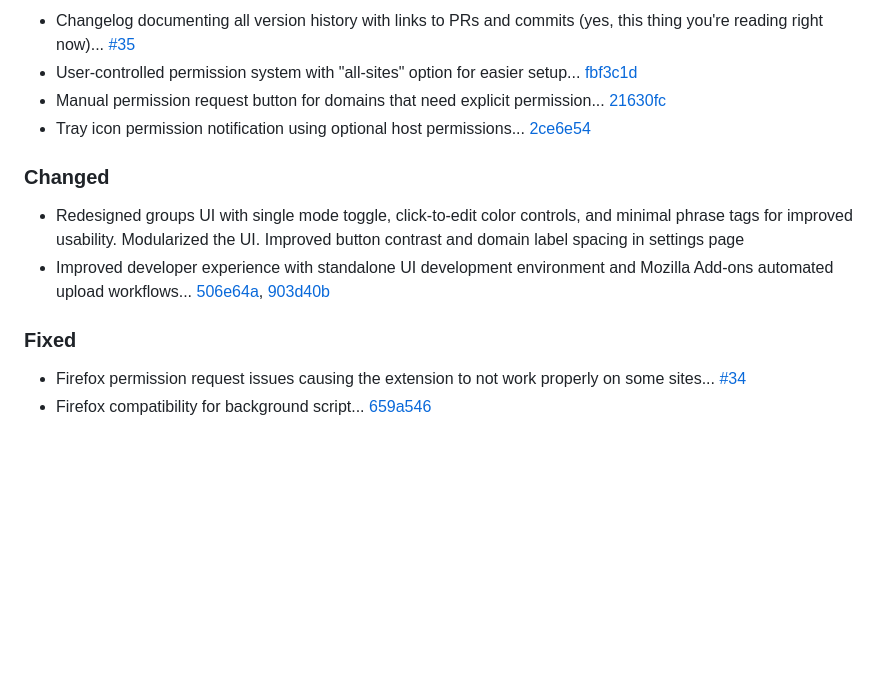
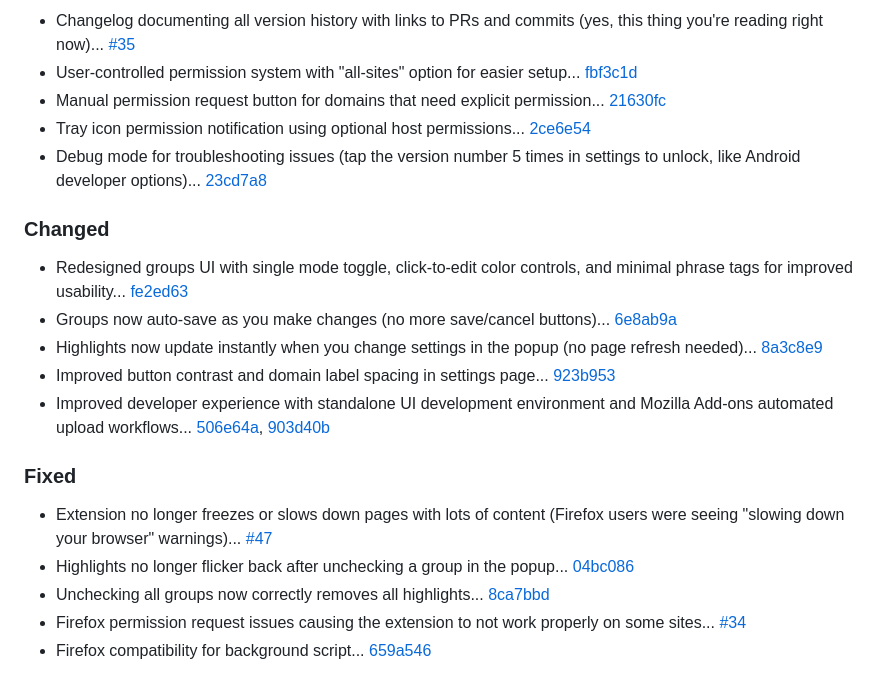
Before and after one commit to gerrywastaken/make-it-pop, a Markdown page: CHANGELOG.md, the part around one of its changes. GitHub-like rendering; blank space fills up the shorter version.

Commit message:
Update changelog with 1.0.3 changes
Add user-friendly descriptions for:
- Performance improvements (no more browser freezes)
- Debug mode for troubleshooting
- Auto-save for groups
- Instant highlight updates from popup
- Various bug fixes (flicker, empty groups)

```diff
--- a/CHANGELOG.md
+++ b/CHANGELOG.md
@@ -10,12 +9,19 @@ All notable changes to Make It Pop will be documented in this file.
 - User-controlled permission system with "all-sites" option for easier setup... [fbf3c1d](https://github.com/gerrywastaken/make-it-pop/commit/fbf3c1d)
 - Manual permission request button for domains that need explicit permission... [21630fc](https://github.com/gerrywastaken/make-it-pop/commit/21630fc)
 - Tray icon permission notification using optional host permissions... [2ce6e54](https://github.com/gerrywastaken/make-it-pop/commit/2ce6e54)
+- Debug mode for troubleshooting issues (tap the version number 5 times in settings to unlock, like Android developer options)... [23cd7a8](https://github.com/gerrywastaken/make-it-pop/commit/23cd7a8)
 
 ### Changed
-- Redesigned groups UI with single mode toggle, click-to-edit color controls, and minimal phrase tags for improved usability. Modularized the UI. Improved button contrast and domain label spacing in settings page
+- Redesigned groups UI with single mode toggle, click-to-edit color controls, and minimal phrase tags for improved usability... [fe2ed63](https://github.com/gerrywastaken/make-it-pop/commit/fe2ed63)
+- Groups now auto-save as you make changes (no more save/cancel buttons)... [6e8ab9a](https://github.com/gerrywastaken/make-it-pop/commit/6e8ab9a)
+- Highlights now update instantly when you change settings in the popup (no page refresh needed)... [8a3c8e9](https://github.com/gerrywastaken/make-it-pop/commit/8a3c8e9)
+- Improved button contrast and domain label spacing in settings page... [923b953](https://github.com/gerrywastaken/make-it-pop/commit/923b953)
 - Improved developer experience with standalone UI development environment and Mozilla Add-ons automated upload workflows... [506e64a](https://github.com/gerrywastaken/make-it-pop/commit/506e64a), [903d40b](https://github.com/gerrywastaken/make-it-pop/commit/903d40b)
 
 ### Fixed
+- Extension no longer freezes or slows down pages with lots of content (Firefox users were seeing "slowing down your browser" warnings)... [#47](https://github.com/gerrywastaken/make-it-pop/pull/47)
+- Highlights no longer flicker back after unchecking a group in the popup... [04bc086](https://github.com/gerrywastaken/make-it-pop/commit/04bc086)
+- Unchecking all groups now correctly removes all highlights... [8ca7bbd](https://github.com/gerrywastaken/make-it-pop/commit/8ca7bbd)
 - Firefox permission request issues causing the extension to not work properly on some sites... [#34](https://github.com/gerrywastaken/make-it-pop/pull/34)
 - Firefox compatibility for background script... [659a546](https://github.com/gerrywastaken/make-it-pop/commit/659a546)
 
```
Also changed, not shown: other parts of CHANGELOG.md (+0 -1 lines).
